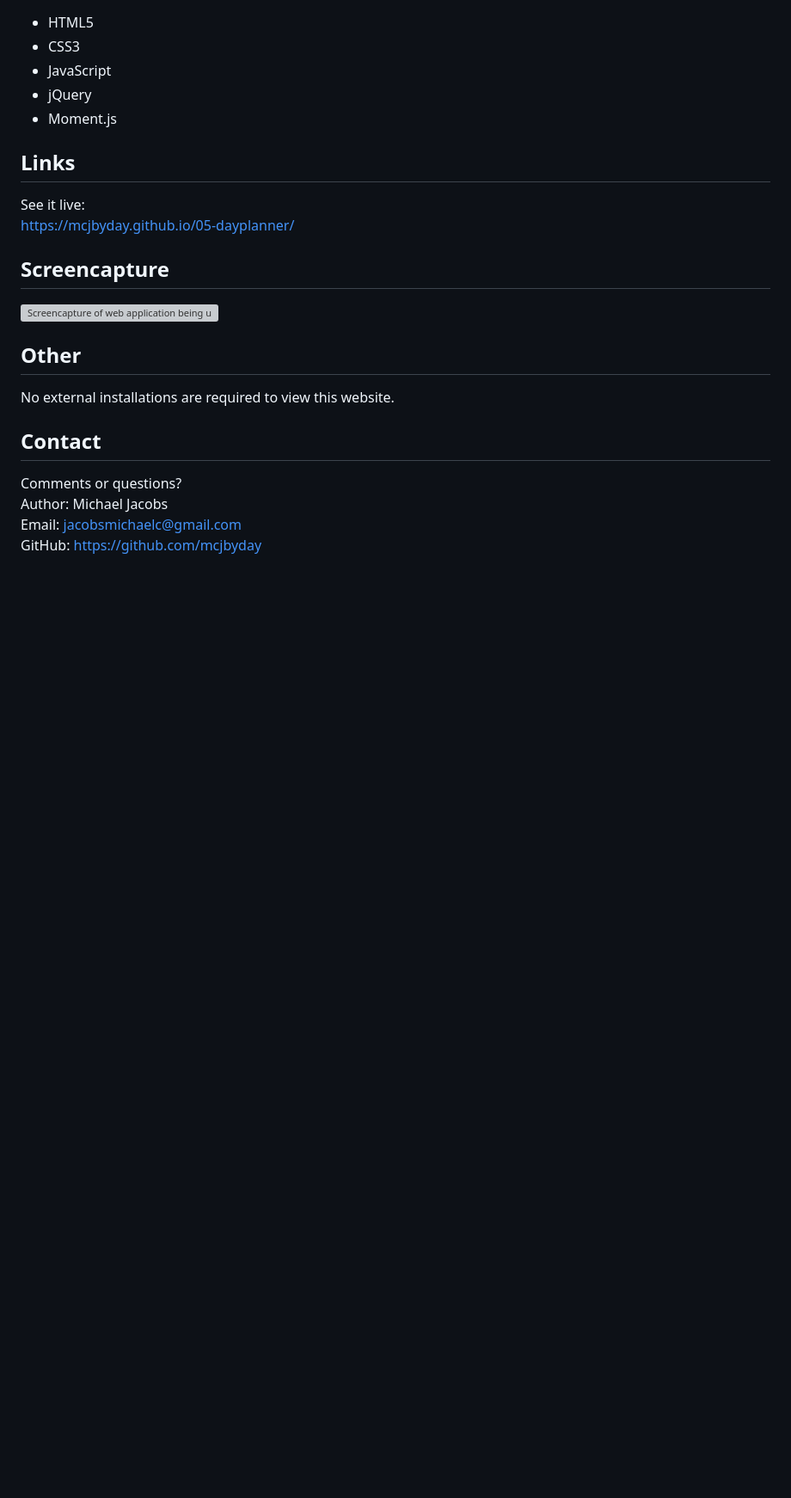
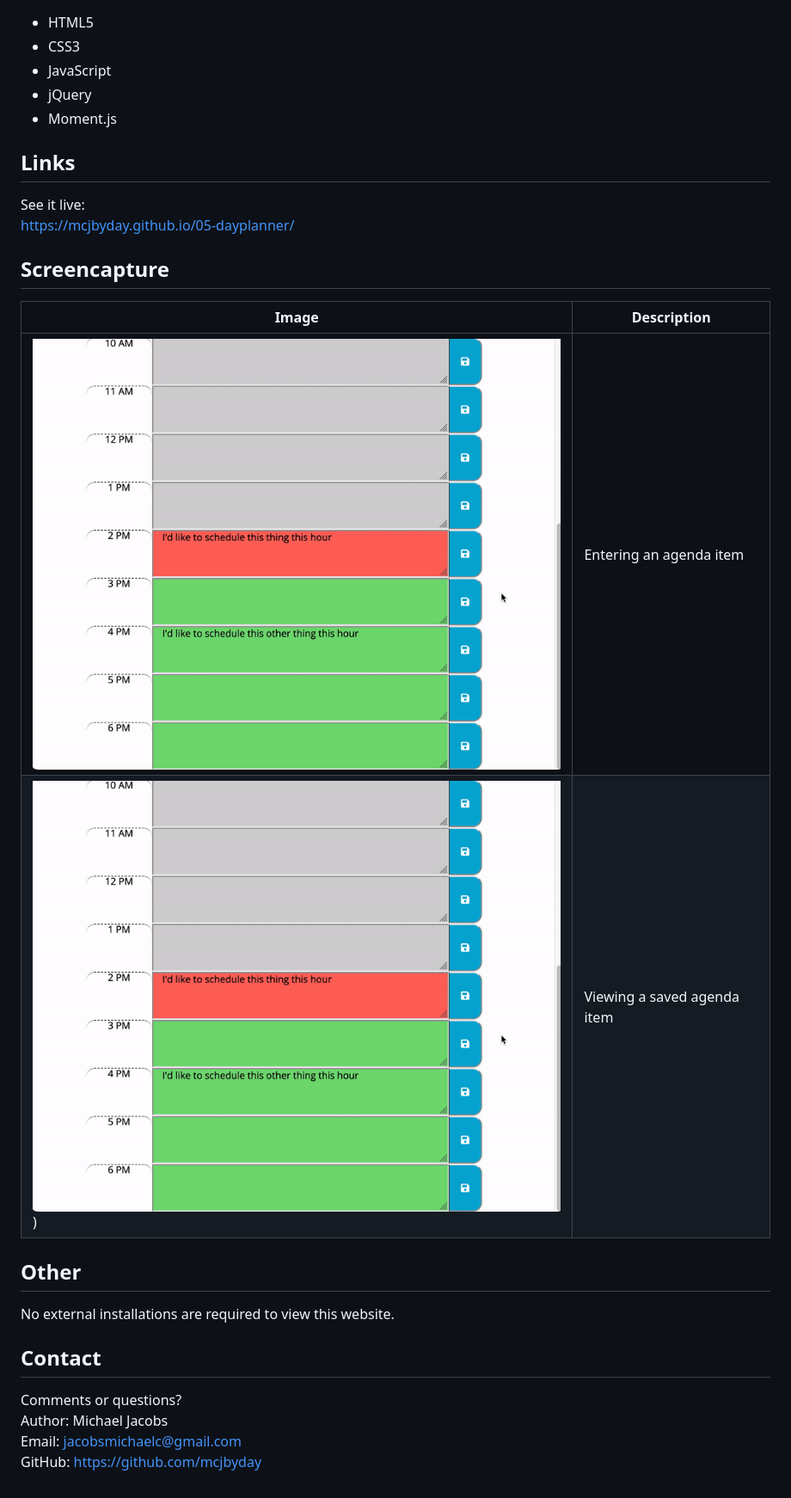
Before and after one commit to mcjbyday/05-dayplanner, a Markdown page: README.md, the part around the change. Shown at 86% size. Rendered like a GitHub page; pictures changed too: assets/screencaptures/screencapture1.gif (added); blank space fills up the shorter version; grey boxes are pictures that could not be loaded.

Commit message:
added screencaptures

```diff
--- a/README.md
+++ b/README.md
@@ -16,7 +16,10 @@ See it live:<br> [https://mcjbyday.github.io/05-dayplanner/](https://mcjbyday.gi
 
 
 ## Screencapture
-![Screencapture of web application being used and items being modified](./assets/screencapture/screencapture.gif)
+| Image | Description |
+| --- | ----------- |
+| ![Screencapture of web application being used and items being modified](./assets/screencaptures/screencapture1.gif) | Entering an agenda item |
+| ![Screencapture of web application being used to view previously saved items](./assets/screencaptures/screencapture1.gif) ) | Viewing a saved agenda item |
 
 
 ## Other
```
Also changed, not shown: 3 other files.
